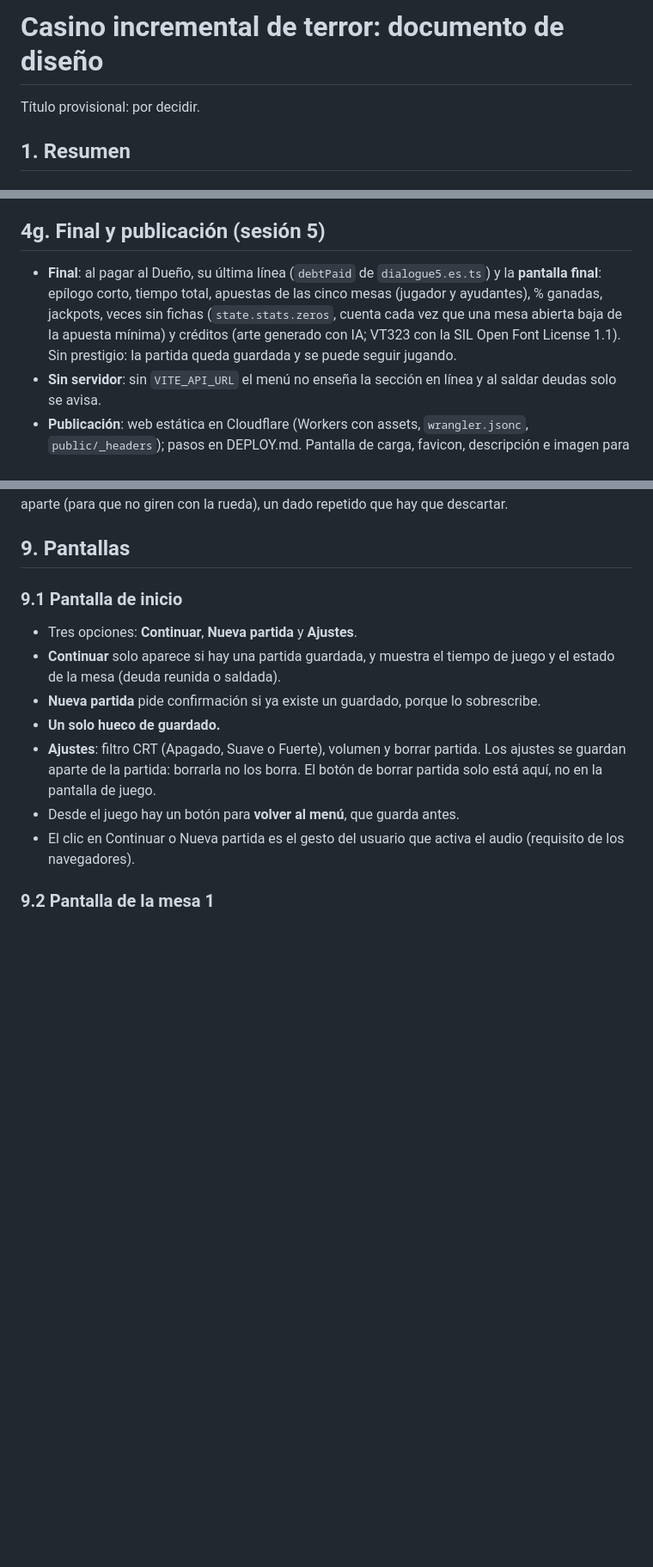
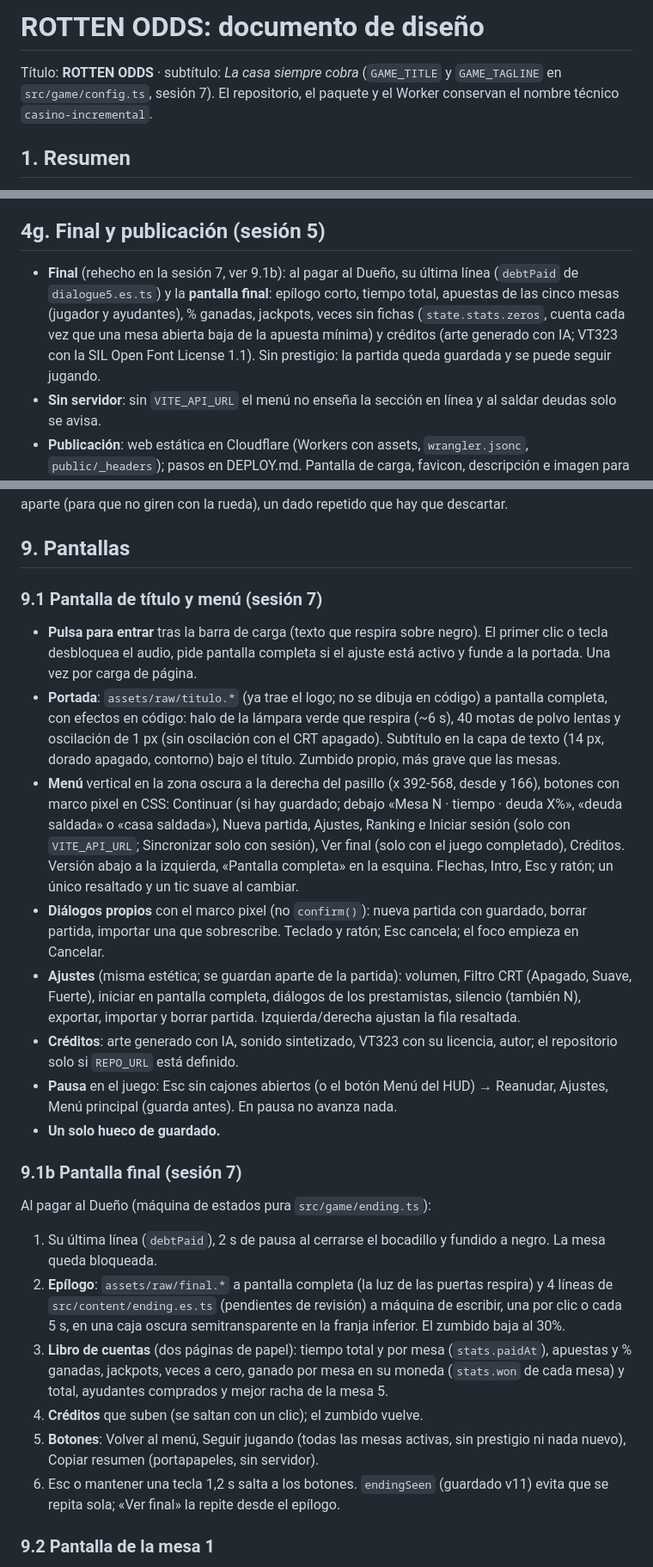
Before and after one commit to josemerchan712/rottend-odds, a Markdown page: GAME_DESIGN.md, 3 parts joined by grey strips. Shown at 86% size. Rendered like a GitHub page; blank space fills up the shorter version.

Commit message:
GAME_DESIGN y PROGRESS: pantalla de título, pantalla final y cierre de la sesión 7
Co-Authored-By: Claude Opus 5.5 <noreply@anthropic.com>

```diff
--- a/GAME_DESIGN.md
+++ b/GAME_DESIGN.md
@@ -1,6 +1,7 @@
-# Casino incremental de terror: documento de diseño
+# ROTTEN ODDS: documento de diseño
 
-Título provisional: por decidir.
+Título: **ROTTEN ODDS** · subtítulo: *La casa siempre cobra* (`GAME_TITLE` y `GAME_TAGLINE` en `src/game/config.ts`,
+sesión 7). El repositorio, el paquete y el Worker conservan el nombre técnico `casino-incremental`.
 
 ## 1. Resumen
 
@@ -423,7 +424,7 @@ Cada herencia sola (nivel 2) frente a (c): Cero dorado −5,6%, Retener −11,3%
 
 ## 4g. Final y publicación (sesión 5)
 
-- **Final**: al pagar al Dueño, su última línea (`debtPaid` de `dialogue5.es.ts`) y la **pantalla final**: epílogo corto, tiempo total, apuestas de las cinco mesas (jugador y ayudantes), % ganadas, jackpots, veces sin fichas (`state.stats.zeros`, cuenta cada vez que una mesa abierta baja de la apuesta mínima) y créditos (arte generado con IA; VT323 con la SIL Open Font License 1.1). Sin prestigio: la partida queda guardada y se puede seguir jugando.
+- **Final** (rehecho en la sesión 7, ver 9.1b): al pagar al Dueño, su última línea (`debtPaid` de `dialogue5.es.ts`) y la **pantalla final**: epílogo corto, tiempo total, apuestas de las cinco mesas (jugador y ayudantes), % ganadas, jackpots, veces sin fichas (`state.stats.zeros`, cuenta cada vez que una mesa abierta baja de la apuesta mínima) y créditos (arte generado con IA; VT323 con la SIL Open Font License 1.1). Sin prestigio: la partida queda guardada y se puede seguir jugando.
 - **Sin servidor**: sin `VITE_API_URL` el menú no enseña la sección en línea y al saldar deudas solo se avisa.
 - **Publicación**: web estática en Cloudflare (Workers con assets, `wrangler.jsonc`, `public/_headers`); pasos en DEPLOY.md. Pantalla de carga, favicon, descripción e imagen para compartir; aviso en pantallas táctiles o de menos de 900x480; exportar e importar la partida (JSON) en Ajustes.
 
@@ -522,15 +523,27 @@ Pendientes de arte conocidos: idle del jugador, ruleta con la bola y el marcador
 
 ## 9. Pantallas
 
-### 9.1 Pantalla de inicio
+### 9.1 Pantalla de título y menú (sesión 7)
 
-- Tres opciones: **Continuar**, **Nueva partida** y **Ajustes**.
-- **Continuar** solo aparece si hay una partida guardada, y muestra el tiempo de juego y el estado de la mesa (deuda reunida o saldada).
-- **Nueva partida** pide confirmación si ya existe un guardado, porque lo sobrescribe.
+- **Pulsa para entrar** tras la barra de carga (texto que respira sobre negro). El primer clic o tecla desbloquea el audio, pide pantalla completa si el ajuste está activo y funde a la portada. Una vez por carga de página.
+- **Portada**: `assets/raw/titulo.*` (ya trae el logo; no se dibuja en código) a pantalla completa, con efectos en código: halo de la lámpara verde que respira (~6 s), 40 motas de polvo lentas y oscilación de 1 px (sin oscilación con el CRT apagado). Subtítulo en la capa de texto (14 px, dorado apagado, contorno) bajo el título. Zumbido propio, más grave que las mesas.
+- **Menú** vertical en la zona oscura a la derecha del pasillo (x 392-568, desde y 166), botones con marco pixel en CSS: Continuar (si hay guardado; debajo «Mesa N · tiempo · deuda X%», «deuda saldada» o «casa saldada»), Nueva partida, Ajustes, Ranking e Iniciar sesión (solo con `VITE_API_URL`; Sincronizar solo con sesión), Ver final (solo con el juego completado), Créditos. Versión abajo a la izquierda, «Pantalla completa» en la esquina. Flechas, Intro, Esc y ratón; un único resaltado y un tic suave al cambiar.
+- **Diálogos propios** con el marco pixel (no `confirm()`): nueva partida con guardado, borrar partida, importar una que sobrescribe. Teclado y ratón; Esc cancela; el foco empieza en Cancelar.
+- **Ajustes** (misma estética; se guardan aparte de la partida): volumen, Filtro CRT (Apagado, Suave, Fuerte), iniciar en pantalla completa, diálogos de los prestamistas, silencio (también N), exportar, importar y borrar partida. Izquierda/derecha ajustan la fila resaltada.
+- **Créditos**: arte generado con IA, sonido sintetizado, VT323 con su licencia, autor; el repositorio solo si `REPO_URL` está definido.
+- **Pausa** en el juego: Esc sin cajones abiertos (o el botón Menú del HUD) → Reanudar, Ajustes, Menú principal (guarda antes). En pausa no avanza nada.
 - **Un solo hueco de guardado.**
-- **Ajustes**: filtro CRT (Apagado, Suave o Fuerte), volumen y borrar partida. Los ajustes se guardan aparte de la partida: borrarla no los borra. El botón de borrar partida solo está aquí, no en la pantalla de juego.
-- Desde el juego hay un botón para **volver al menú**, que guarda antes.
-- El clic en Continuar o Nueva partida es el gesto del usuario que activa el audio (requisito de los navegadores).
+
+### 9.1b Pantalla final (sesión 7)
+
+Al pagar al Dueño (máquina de estados pura `src/game/ending.ts`):
+
+1. Su última línea (`debtPaid`), 2 s de pausa al cerrarse el bocadillo y fundido a negro. La mesa queda bloqueada.
+2. **Epílogo**: `assets/raw/final.*` a pantalla completa (la luz de las puertas respira) y 4 líneas de `src/content/ending.es.ts` (pendientes de revisión) a máquina de escribir, una por clic o cada 5 s, en una caja oscura semitransparente en la franja inferior. El zumbido baja al 30%.
+3. **Libro de cuentas** (dos páginas de papel): tiempo total y por mesa (`stats.paidAt`), apuestas y % ganadas, jackpots, veces a cero, ganado por mesa en su moneda (`stats.won` de cada mesa) y total, ayudantes comprados y mejor racha de la mesa 5.
+4. **Créditos** que suben (se saltan con un clic); el zumbido vuelve.
+5. **Botones**: Volver al menú, Seguir jugando (todas las mesas activas, sin prestigio ni nada nuevo), Copiar resumen (portapapeles, sin servidor).
+6. Esc o mantener una tecla 1,2 s salta a los botones. `endingSeen` (guardado v11) evita que se repita sola; «Ver final» la repite desde el epílogo.
 
 ### 9.2 Pantalla de la mesa 1
 
```
Also changed, not shown: PROGRESS.md (+15 -0 lines).
